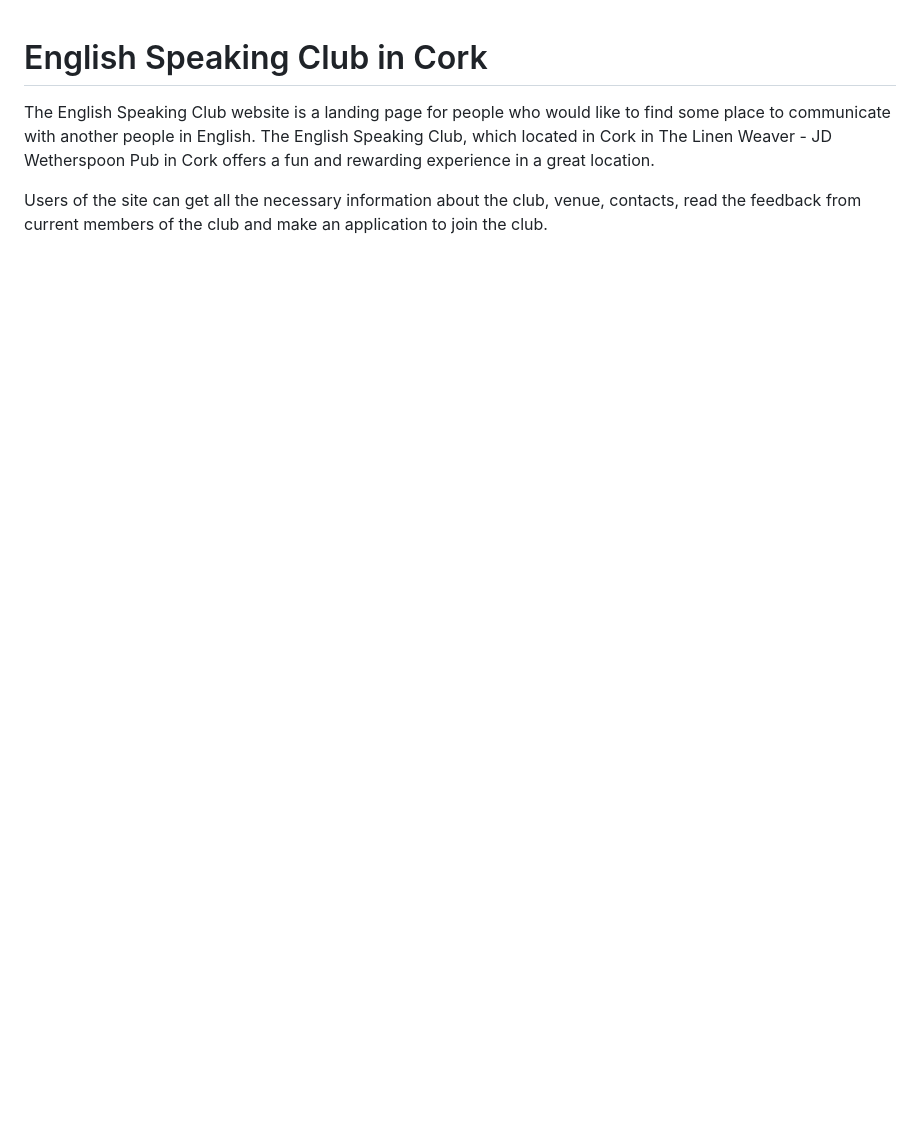
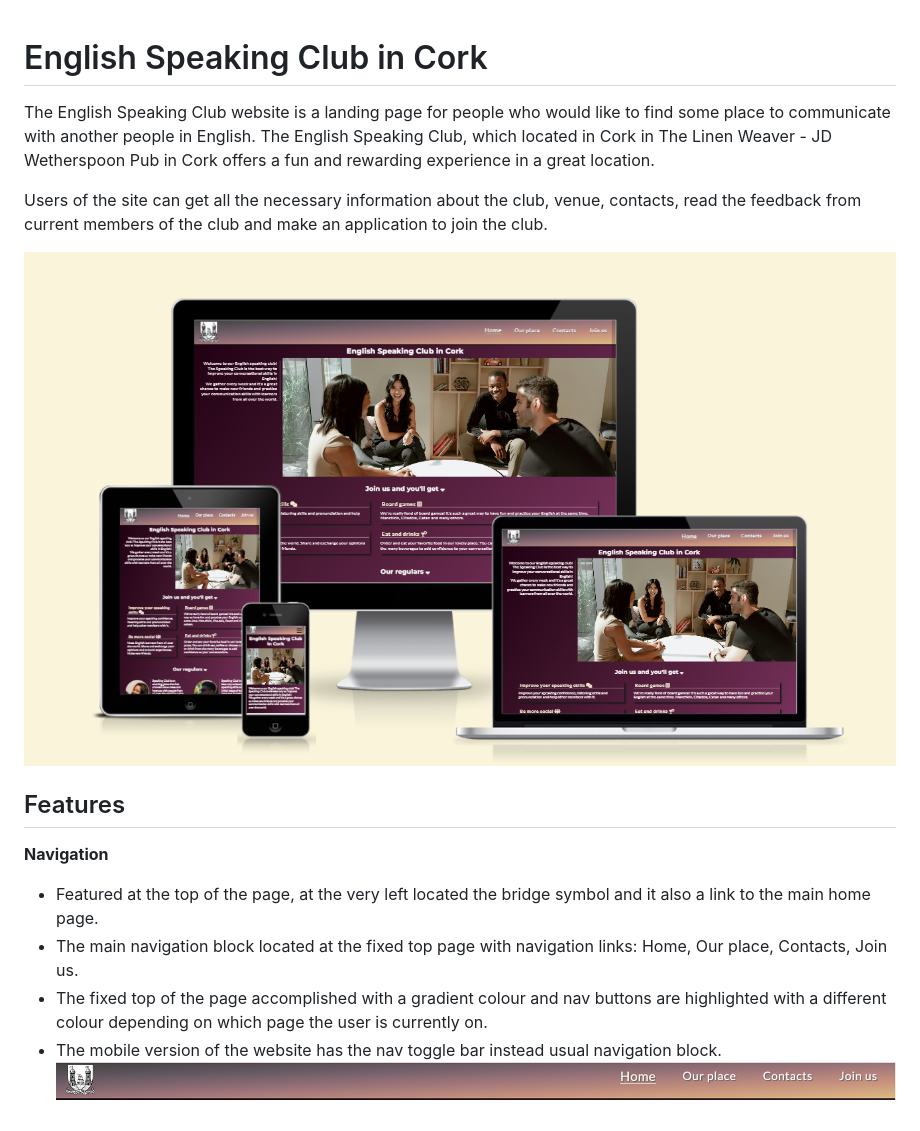
Before and after one commit to Dionismaximus/Speaking-Club, a Markdown page: README.md, the part around the change. Drawn GitHub-style; pictures changed too: assets/images/How am I look like.png (added), assets/images/navigation_block.png (added); blank space fills up the shorter version.

Commit message:
Add navigation features to readme file

```diff
--- a/README.md
+++ b/README.md
@@ -3,3 +3,13 @@ The English Speaking Club website is a landing page for people who would like to
 The English Speaking Club, which located in Cork in The Linen Weaver - JD Wetherspoon Pub in Cork offers a fun and rewarding experience in a great location.
 
 Users of the site can get all the necessary information about the club, venue, contacts, read the feedback from current members of the club and make an application to join the club.
+
+![Screenshot of the website. How it looks like on a different screens](assets/images/How%20am%20I%20look%20like.png)
+
+## Features
+__Navigation__
+- Featured at the top of the page, at the very left located the bridge symbol and it also a link to the main home page.
+- The main navigation block located at the fixed top page with navigation links: Home, Our place, Contacts, Join us.
+- The fixed top of the page accomplished with a gradient colour and nav buttons are highlighted with a different colour depending on which page the user is currently on.
+- The mobile version of the website has the nav toggle bar instead usual navigation block.
+![Screenshot of the fixed top of the website](assets/images/navigation_block.png)
```
